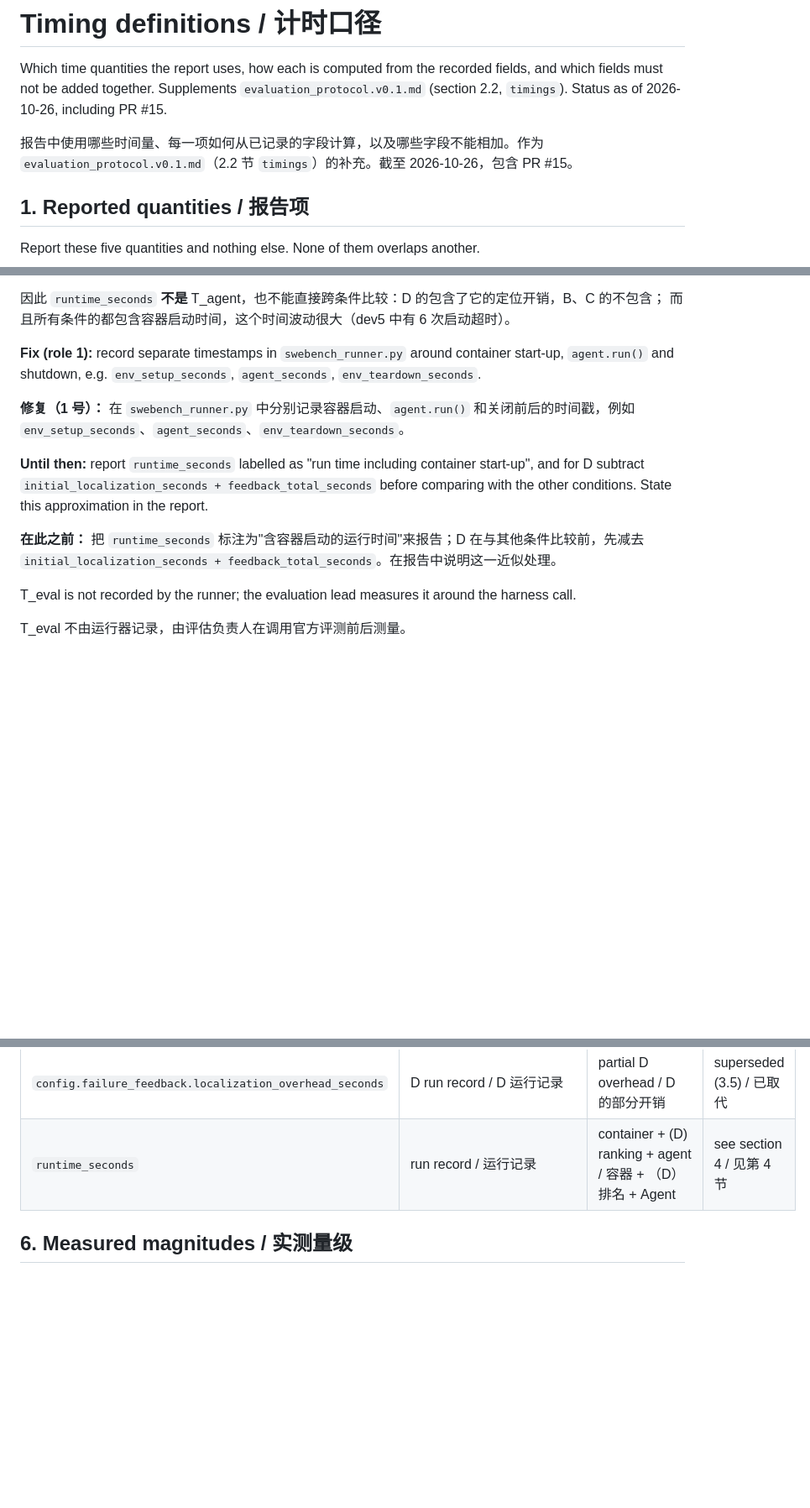
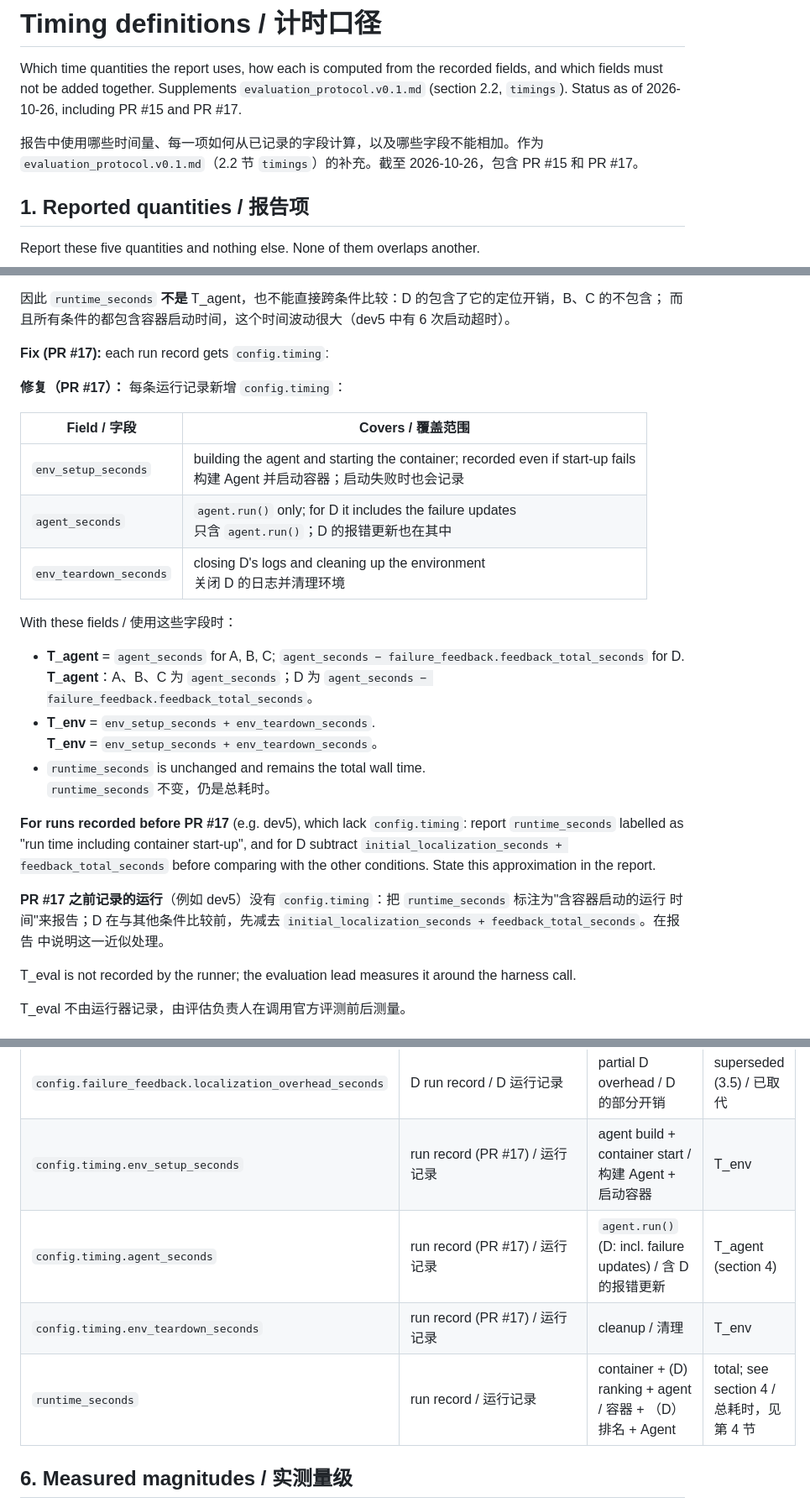
Before and after one commit to 235559649/DSA4213_group_work, a Markdown page: docs/evaluation/timing.md, 3 parts joined by grey strips. Shown at 84% size. Drawn GitHub-style; blank space fills up the shorter version.

Commit message:
Document the runner's per-phase timing fields from #17
T_agent = agent_seconds (A/B/C) or agent_seconds minus
feedback_total_seconds (D); T_env = env_setup_seconds +
env_teardown_seconds. Keeps the approximation for runs recorded before
#17, such as dev5.

```diff
--- a/docs/evaluation/timing.md
+++ b/docs/evaluation/timing.md
@@ -3,10 +3,10 @@
 Which time quantities the report uses, how each is computed from the recorded
 fields, and which fields must not be added together. Supplements
 `evaluation_protocol.v0.1.md` (section 2.2, `timings`). Status as of
-2026-10-26, including PR #15.
+2026-10-26, including PR #15 and PR #17.
 
 报告中使用哪些时间量、每一项如何从已记录的字段计算，以及哪些字段不能相加。作为
-`evaluation_protocol.v0.1.md`（2.2 节 `timings`）的补充。截至 2026-10-26，包含 PR #15。
+`evaluation_protocol.v0.1.md`（2.2 节 `timings`）的补充。截至 2026-10-26，包含 PR #15 和 PR #17。
 
 ## 1. Reported quantities / 报告项
 
@@ -149,20 +149,34 @@ start-up timeouts).
 因此 `runtime_seconds` **不是** T_agent，也不能直接跨条件比较：D 的包含了它的定位开销，B、C 的不包含；
 而且所有条件的都包含容器启动时间，这个时间波动很大（dev5 中有 6 次启动超时）。
 
-**Fix (role 1):** record separate timestamps in `swebench_runner.py` around
-container start-up, `agent.run()` and shutdown, e.g. `env_setup_seconds`,
-`agent_seconds`, `env_teardown_seconds`.
+**Fix (PR #17):** each run record gets `config.timing`:
 
-**修复（1 号）：** 在 `swebench_runner.py` 中分别记录容器启动、`agent.run()` 和关闭前后的时间戳，例如
-`env_setup_seconds`、`agent_seconds`、`env_teardown_seconds`。
+**修复（PR #17）：** 每条运行记录新增 `config.timing`：
 
-**Until then:** report `runtime_seconds` labelled as "run time including
-container start-up", and for D subtract
+| Field / 字段 | Covers / 覆盖范围 |
+|---|---|
+| `env_setup_seconds` | building the agent and starting the container; recorded even if start-up fails<br>构建 Agent 并启动容器；启动失败时也会记录 |
+| `agent_seconds` | `agent.run()` only; for D it includes the failure updates<br>只含 `agent.run()`；D 的报错更新也在其中 |
+| `env_teardown_seconds` | closing D's logs and cleaning up the environment<br>关闭 D 的日志并清理环境 |
+
+With these fields / 使用这些字段时：
+
+- **T_agent** = `agent_seconds` for A, B, C; `agent_seconds − failure_feedback.feedback_total_seconds` for D.<br>
+  **T_agent**：A、B、C 为 `agent_seconds`；D 为 `agent_seconds − failure_feedback.feedback_total_seconds`。
+- **T_env** = `env_setup_seconds + env_teardown_seconds`.<br>
+  **T_env** = `env_setup_seconds + env_teardown_seconds`。
+- `runtime_seconds` is unchanged and remains the total wall time.<br>
+  `runtime_seconds` 不变，仍是总耗时。
+
+**For runs recorded before PR #17** (e.g. dev5), which lack `config.timing`:
+report `runtime_seconds` labelled as "run time including container
+start-up", and for D subtract
 `initial_localization_seconds + feedback_total_seconds` before comparing with
 the other conditions. State this approximation in the report.
 
-**在此之前：** 把 `runtime_seconds` 标注为"含容器启动的运行时间"来报告；D 在与其他条件比较前，先减去
-`initial_localization_seconds + feedback_total_seconds`。在报告中说明这一近似处理。
+**PR #17 之前记录的运行**（例如 dev5）没有 `config.timing`：把 `runtime_seconds` 标注为"含容器启动的运行
+时间"来报告；D 在与其他条件比较前，先减去 `initial_localization_seconds + feedback_total_seconds`。在报告
+中说明这一近似处理。
 
 T_eval is not recorded by the runner; the evaluation lead measures it around
 the harness call.
@@ -186,7 +200,10 @@ T_eval 不由运行器记录，由评估负责人在调用官方评测前后测
 | `config.failure_feedback.feedback_total_seconds` | D run record / D 运行记录 | all failure updates / 所有报错更新 | T_loc (D) |
 | `feedback_processing_seconds` | `failure_updates.jsonl` | one failure update / 单次报错更新 | detail / 明细 |
 | `config.failure_feedback.localization_overhead_seconds` | D run record / D 运行记录 | partial D overhead / D 的部分开销 | superseded (3.5) / 已取代 |
-| `runtime_seconds` | run record / 运行记录 | container + (D) ranking + agent / 容器 + （D）排名 + Agent | see section 4 / 见第 4 节 |
+| `config.timing.env_setup_seconds` | run record (PR #17) / 运行记录 | agent build + container start / 构建 Agent + 启动容器 | T_env |
+| `config.timing.agent_seconds` | run record (PR #17) / 运行记录 | `agent.run()` (D: incl. failure updates) / 含 D 的报错更新 | T_agent (section 4) |
+| `config.timing.env_teardown_seconds` | run record (PR #17) / 运行记录 | cleanup / 清理 | T_env |
+| `runtime_seconds` | run record / 运行记录 | container + (D) ranking + agent / 容器 + （D）排名 + Agent | total; see section 4 / 总耗时，见第 4 节 |
 
 ## 6. Measured magnitudes / 实测量级
 
```
